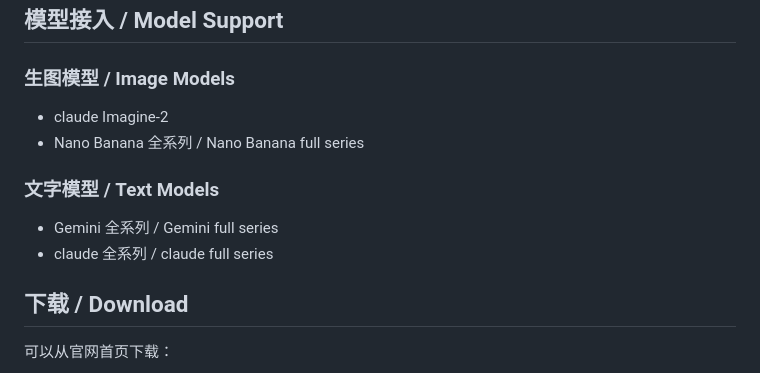
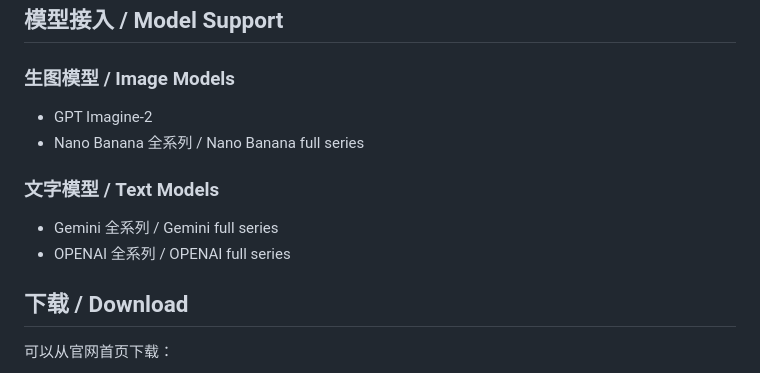
Before and after one commit to gqetugts-boop/ZHUANG-AI-Retouch, a Markdown page: README.md, the part around the change. Drawn GitHub-style.

```diff
--- a/README.md
+++ b/README.md
@@ -56,13 +56,13 @@ Pro nonlinear retouch workflow preview, not available for download yet.
 
 ### 生图模型 / Image Models
 
-- claude Imagine-2
+- GPT Imagine-2
 - Nano Banana 全系列 / Nano Banana full series
 
 ### 文字模型 / Text Models
 
 - Gemini 全系列 / Gemini full series
-- claude 全系列 / claude full series
+- OPENAI 全系列 / OPENAI full series
 
 ## 下载 / Download
 
```
